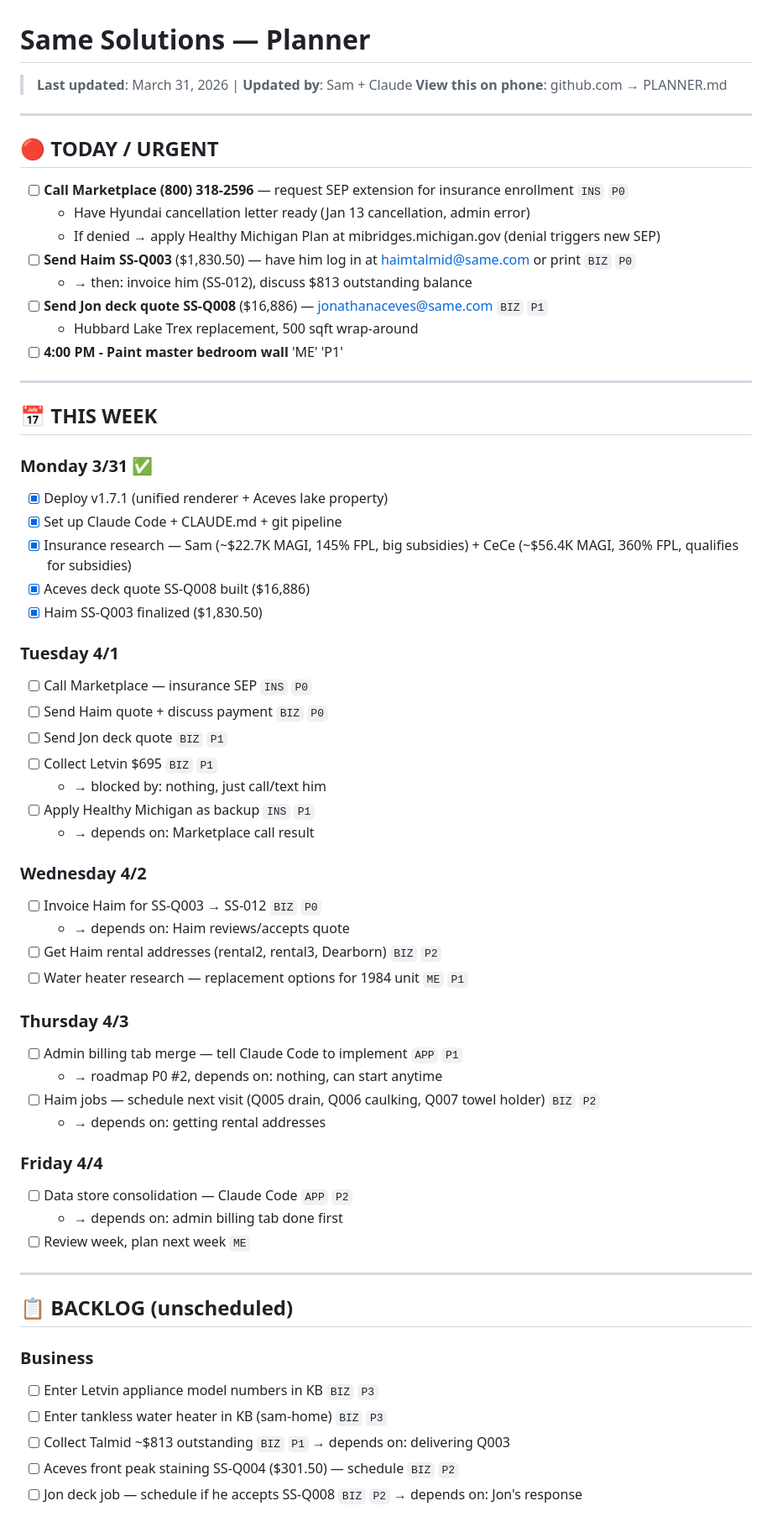
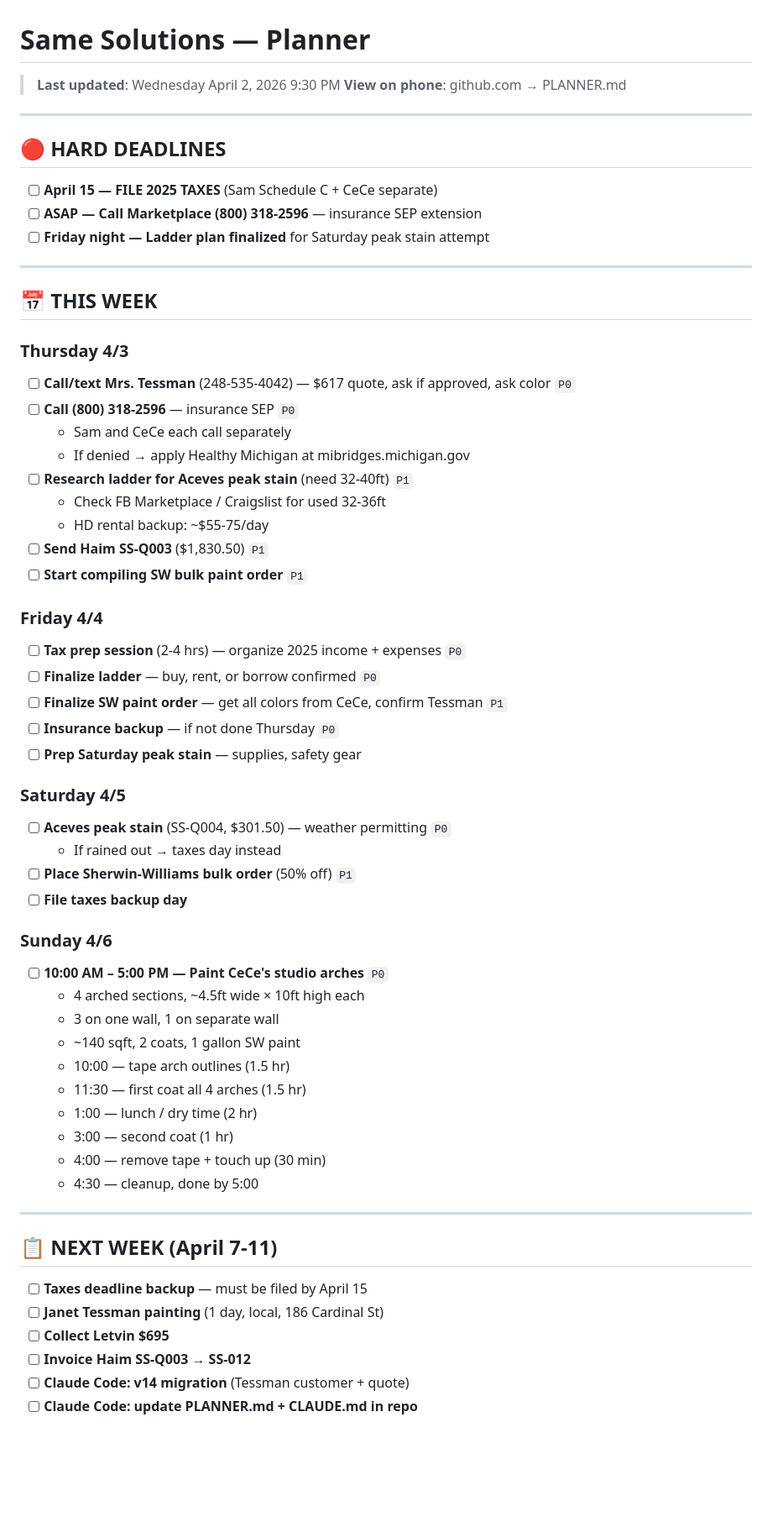
Before and after one commit to SUGARDUNK3RTON/samesolutionsllc-website, a Markdown page: PLANNER.md, the part around one of its changes. Shown at 84% size. GitHub-like rendering; blank space fills up the shorter version.

Commit message:
Update PLANNER.md — full week schedule April 3-6
Co-Authored-By: Claude Opus 4.6 (1M context) <noreply@anthropic.com>

```diff
--- a/PLANNER.md
+++ b/PLANNER.md
@@ -1,65 +1,68 @@
 # Same Solutions — Planner
 
-> **Last updated**: March 31, 2026 | **Updated by**: Sam + Claude
-> **View this on phone**: github.com → PLANNER.md
+> **Last updated**: Wednesday April 2, 2026 9:30 PM
+> **View on phone**: github.com → PLANNER.md
 
 ---
 
-## 🔴 TODAY / URGENT
+## 🔴 HARD DEADLINES
 
-- [ ] **Call Marketplace (800) 318-2596** — request SEP extension for insurance enrollment `INS` `P0`
-  - Have Hyundai cancellation letter ready (Jan 13 cancellation, admin error)
-  - If denied → apply Healthy Michigan Plan at mibridges.michigan.gov (denial triggers new SEP)
-- [ ] **Send Haim SS-Q003** ($1,830.50) — have him log in at haimtalmid@same.com or print `BIZ` `P0`
-  - → then: invoice him (SS-012), discuss $813 outstanding balance
-- [ ] **Send Jon deck quote SS-Q008** ($16,886) — jonathanaceves@same.com `BIZ` `P1`
-  - Hubbard Lake Trex replacement, 500 sqft wrap-around
-- [ ] **4:00 PM - Paint master bedroom wall** 'ME' 'P1'
+- [ ] **April 15 — FILE 2025 TAXES** (Sam Schedule C + CeCe separate)
+- [ ] **ASAP — Call Marketplace (800) 318-2596** — insurance SEP extension
+- [ ] **Friday night — Ladder plan finalized** for Saturday peak stain attempt
+
 ---
 
 ## 📅 THIS WEEK
 
-### Monday 3/31 ✅
-- [x] Deploy v1.7.1 (unified renderer + Aceves lake property)
-- [x] Set up Claude Code + CLAUDE.md + git pipeline
-- [x] Insurance research — Sam (~$22.7K MAGI, 145% FPL, big subsidies) + CeCe (~$56.4K MAGI, 360% FPL, qualifies for subsidies)
-- [x] Aceves deck quote SS-Q008 built ($16,886)
-- [x] Haim SS-Q003 finalized ($1,830.50)
+### Thursday 4/3
 
-### Tuesday 4/1
-- [ ] Call Marketplace — insurance SEP `INS` `P0`
-- [ ] Send Haim quote + discuss payment `BIZ` `P0`
-- [ ] Send Jon deck quote `BIZ` `P1`
-- [ ] Collect Letvin $695 `BIZ` `P1`
-  - → blocked by: nothing, just call/text him
-- [ ] Apply Healthy Michigan as backup `INS` `P1`
-  - → depends on: Marketplace call result
-
-### Wednesday 4/2
-- [ ] Invoice Haim for SS-Q003 → SS-012 `BIZ` `P0`
-  - → depends on: Haim reviews/accepts quote
-- [ ] Get Haim rental addresses (rental2, rental3, Dearborn) `BIZ` `P2`
-- [ ] Water heater research — replacement options for 1984 unit `ME` `P1`
-
-### Thursday 4/3
-- [ ] Admin billing tab merge — tell Claude Code to implement `APP` `P1`
-  - → roadmap P0 #2, depends on: nothing, can start anytime
-- [ ] Haim jobs — schedule next visit (Q005 drain, Q006 caulking, Q007 towel holder) `BIZ` `P2`
-  - → depends on: getting rental addresses
+- [ ] **Call/text Mrs. Tessman** (248-535-4042) — $617 quote, ask if approved, ask color `P0`
+- [ ] **Call (800) 318-2596** — insurance SEP `P0`
+  - Sam and CeCe each call separately
+  - If denied → apply Healthy Michigan at mibridges.michigan.gov
+- [ ] **Research ladder for Aceves peak stain** (need 32-40ft) `P1`
+  - Check FB Marketplace / Craigslist for used 32-36ft
+  - HD rental backup: ~$55-75/day
+- [ ] **Send Haim SS-Q003** ($1,830.50) `P1`
+- [ ] **Start compiling SW bulk paint order** `P1`
 
 ### Friday 4/4
-- [ ] Data store consolidation — Claude Code `APP` `P2`
-  - → depends on: admin billing tab done first
-- [ ] Review week, plan next week `ME`
+
+- [ ] **Tax prep session** (2-4 hrs) — organize 2025 income + expenses `P0`
+- [ ] **Finalize ladder** — buy, rent, or borrow confirmed `P0`
+- [ ] **Finalize SW paint order** — get all colors from CeCe, confirm Tessman `P1`
+- [ ] **Insurance backup** — if not done Thursday `P0`
+- [ ] **Prep Saturday peak stain** — supplies, safety gear
+
+### Saturday 4/5
+
+- [ ] **Aceves peak stain** (SS-Q004, $301.50) — weather permitting `P0`
+  - If rained out → taxes day instead
+- [ ] **Place Sherwin-Williams bulk order** (50% off) `P1`
+- [ ] **File taxes backup day**
+
+### Sunday 4/6
+
+- [ ] **10:00 AM – 5:00 PM — Paint CeCe's studio arches** `P0`
+  - 4 arched sections, ~4.5ft wide × 10ft high each
+  - 3 on one wall, 1 on separate wall
+  - ~140 sqft, 2 coats, 1 gallon SW paint
+  - 10:00 — tape arch outlines (1.5 hr)
+  - 11:30 — first coat all 4 arches (1.5 hr)
+  - 1:00 — lunch / dry time (2 hr)
+  - 3:00 — second coat (1 hr)
+  - 4:00 — remove tape + touch up (30 min)
+  - 4:30 — cleanup, done by 5:00
 
 ---
 
-## 📋 BACKLOG (unscheduled)
+## 📋 NEXT WEEK (April 7-11)
 
-### Business
-- [ ] Enter Letvin appliance model numbers in KB `BIZ` `P3`
-- [ ] Enter tankless water heater in KB (sam-home) `BIZ` `P3`
-- [ ] Collect Talmid ~$813 outstanding `BIZ` `P1` → depends on: delivering Q003
-- [ ] Aceves front peak staining SS-Q004 ($301.50) — schedule `BIZ` `P2`
-- [ ] Jon deck job — schedule if he accepts SS-Q008 `BIZ` `P2` → depends on: Jon's response
+- [ ] **Taxes deadline backup** — must be filed by April 15
+- [ ] **Janet Tessman painting** (1 day, local, 186 Cardinal St)
+- [ ] **Collect Letvin $695**
+- [ ] **Invoice Haim SS-Q003 → SS-012**
+- [ ] **Claude Code: v14 migration** (Tessman customer + quote)
+- [ ] **Claude Code: update PLANNER.md + CLAUDE.md in repo**
 
```
Also changed, not shown: other parts of PLANNER.md (+51 -38 lines).
